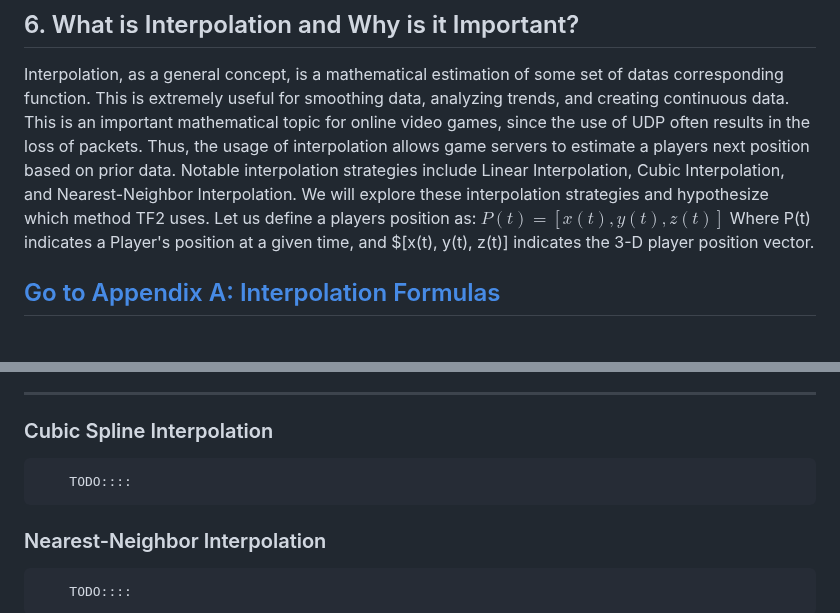
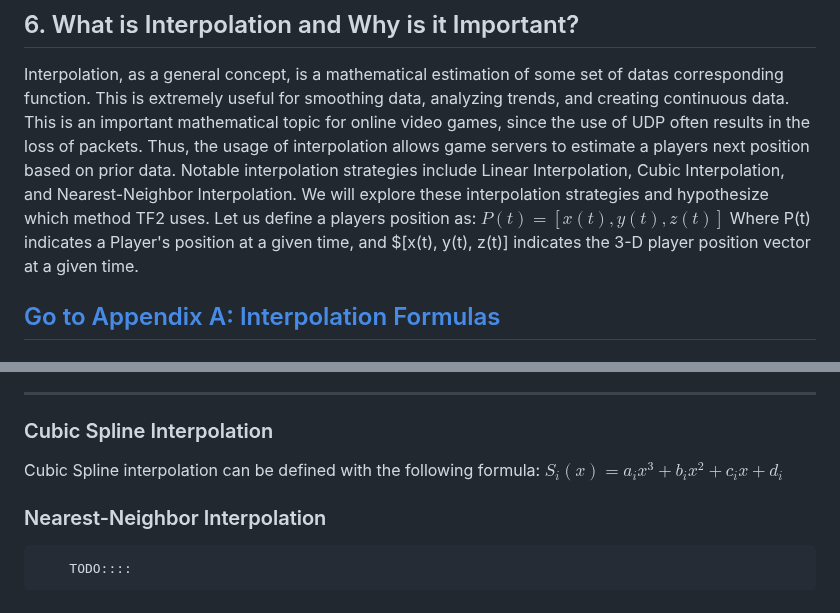
Before and after one commit to joeykap123/Projects, a Markdown page: NetworkingInVideoGames/docs/ResearchDoc.md, 2 parts joined by grey strips. Rendered like a GitHub page.

Commit message:
Update ResearchDoc.md
Added cubic spline formula (TODO example) and updated a small section in section 6 details how we define a player

```diff
--- a/NetworkingInVideoGames/docs/ResearchDoc.md
+++ b/NetworkingInVideoGames/docs/ResearchDoc.md
@@ -56,7 +56,7 @@ Notable interpolation strategies include Linear Interpolation, Cubic Interpolati
 Let us define a players position as:</br>
 $P(t) = [x(t), y(t), z(t)]$
 </br>
-Where P(t) indicates a Player's position at a given time, and $[x(t), y(t), z(t)] indicates the 3-D player position vector.
+Where P(t) indicates a Player's position at a given time, and $[x(t), y(t), z(t)] indicates the 3-D player position vector at a given time.
 
 [Go to Appendix A: Interpolation Formulas](#appendix-a-interpolation-formulas)
 ---
@@ -120,7 +120,11 @@ Cubic Interpolation is often used due to its ability to provide smoother player
 ---
 
 ### Cubic Spline Interpolation
-        TODO::::
+
+Cubic Spline interpolation can be defined with the following formula:
+</br>
+$S_i(x) = a_{i}x^3 + b_{i}x^2 + c_{i}x + d_{i}$
+</br>
 
 ### Nearest-Neighbor Interpolation
         TODO::::
```
